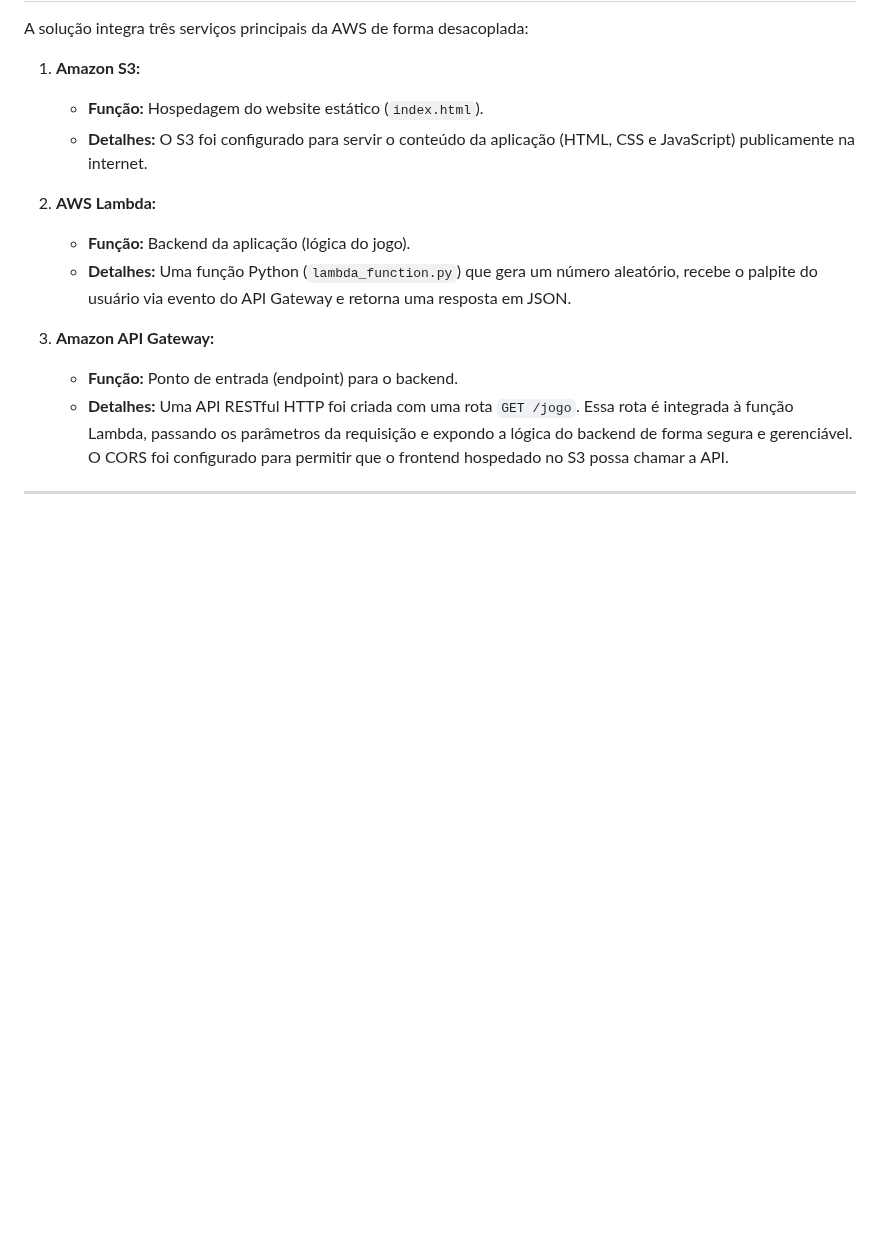
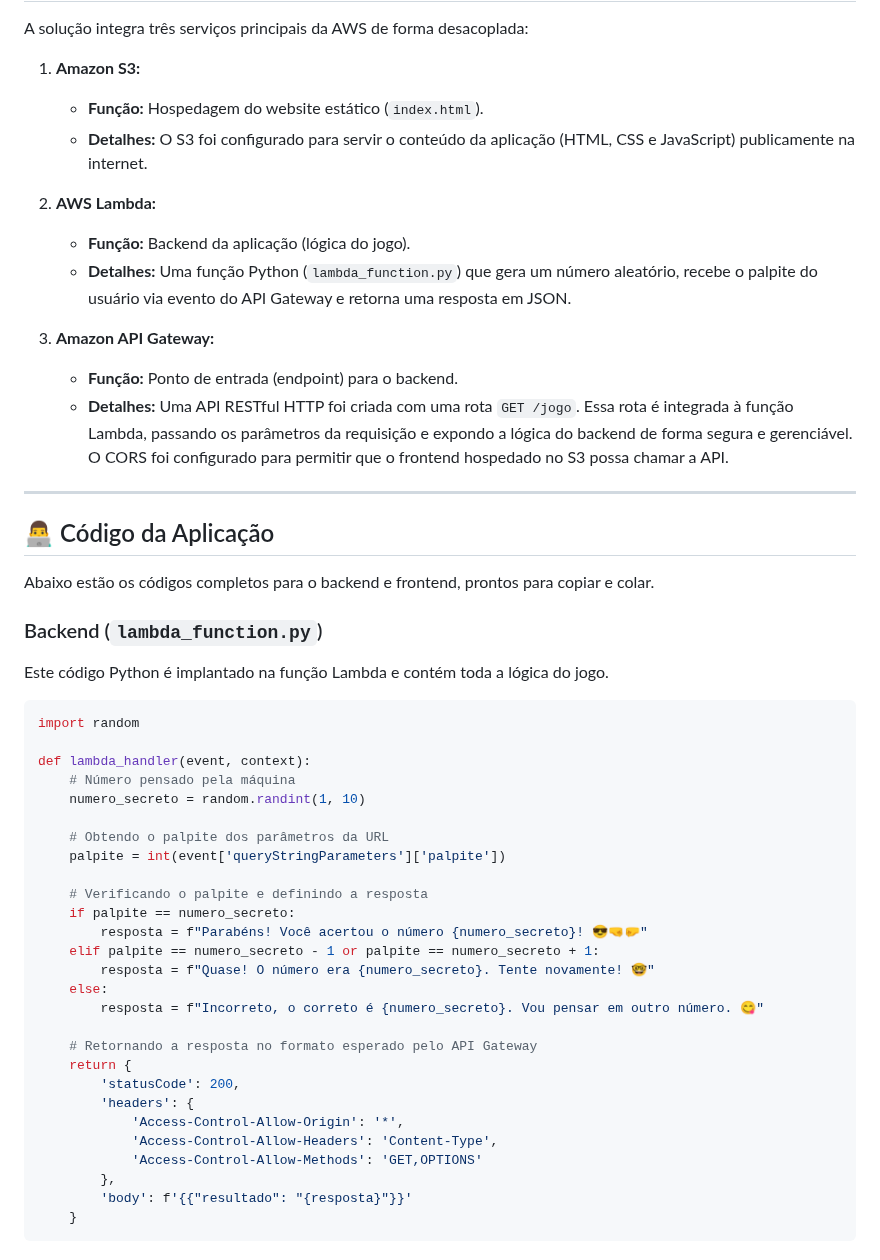
Before and after one commit to arturcosta86/aws-serverless-guessing-game, a Markdown page: README.md, the part around one of its changes. Drawn GitHub-style; blank space fills up the shorter version.

````diff
--- a/README.md
+++ b/README.md
@@ -27,3 +27,42 @@ A solução integra três serviços principais da AWS de forma desacoplada:
     * **Função:** Ponto de entrada (endpoint) para o backend.
     * **Detalhes:** Uma API RESTful HTTP foi criada com uma rota `GET /jogo`. Essa rota é integrada à função Lambda, passando os parâmetros da requisição e expondo a lógica do backend de forma segura e gerenciável. O CORS foi configurado para permitir que o frontend hospedado no S3 possa chamar a API.
 
+ ---
+
+## 👨‍💻 Código da Aplicação
+
+Abaixo estão os códigos completos para o backend e frontend, prontos para copiar e colar.
+
+### Backend (`lambda_function.py`)
+Este código Python é implantado na função Lambda e contém toda a lógica do jogo.
+
+```python
+import random
+
+def lambda_handler(event, context):
+    # Número pensado pela máquina
+    numero_secreto = random.randint(1, 10)
+
+    # Obtendo o palpite dos parâmetros da URL
+    palpite = int(event['queryStringParameters']['palpite'])
+
+    # Verificando o palpite e definindo a resposta
+    if palpite == numero_secreto:
+        resposta = f"Parabéns! Você acertou o número {numero_secreto}! 😎🤜🤛"
+    elif palpite == numero_secreto - 1 or palpite == numero_secreto + 1:
+        resposta = f"Quase! O número era {numero_secreto}. Tente novamente! 🤓"
+    else:
+        resposta = f"Incorreto, o correto é {numero_secreto}. Vou pensar em outro número. 😋"
+
+    # Retornando a resposta no formato esperado pelo API Gateway
+    return {
+        'statusCode': 200,
+        'headers': {
+            'Access-Control-Allow-Origin': '*',
+            'Access-Control-Allow-Headers': 'Content-Type',
+            'Access-Control-Allow-Methods': 'GET,OPTIONS'
+        },
+        'body': f'{{"resultado": "{resposta}"}}'
+    }
+```
+
````
Also changed, not shown: other parts of README.md (+35 -0 lines).
